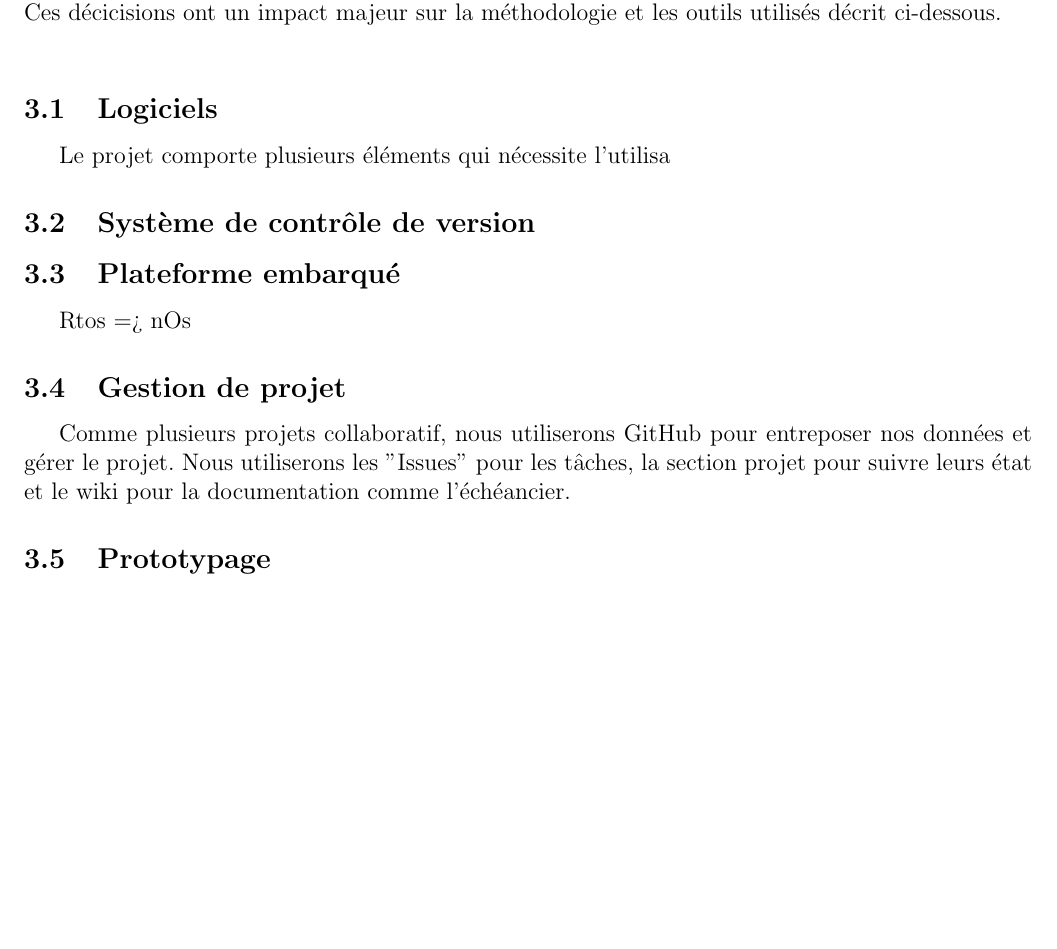
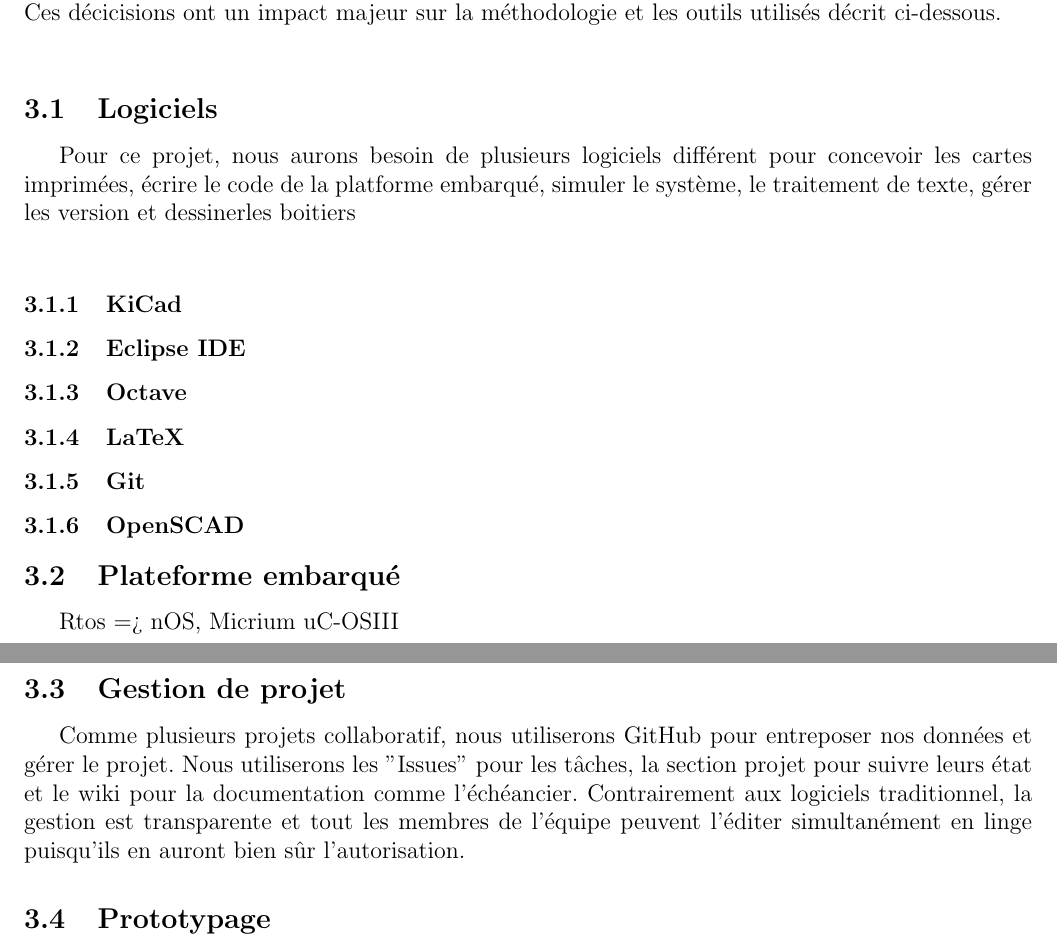
Before and after one commit to chrisdsa/BMS, a LaTeX document (DOC/Proposition de projet/Main.tex, which reads DOC/Proposition de projet/Methodologie.tex): part of page 2 of 2 before the commit and two parts of pages 2 and 3 of 3 after it, the two joined at a grey line, cut so that both start at the same text, the shorter picture padded with empty space. Compiled offline with pdfLaTeX.

Commit message:
need to complete software description

```diff
--- a/DOC/Proposition de projet/Methodologie.tex
+++ b/DOC/Proposition de projet/Methodologie.tex
@@ -3,13 +3,22 @@ L'équipe va suivre la philosophie du logiciel libre et gérer le projet comme u
 ont un impact majeur sur la méthodologie et les outils utilisés décrit ci-dessous. \\
 
 \subsection{Logiciels}
-Le projet comporte plusieurs éléments qui nécessite l'utilisa
+Pour ce projet, nous aurons besoin de plusieurs logiciels différent pour concevoir les cartes imprimées, écrire le code de la platforme embarqué, simuler le système, le traitement de texte, gérer les version et dessinerles boitiers\\
 
-\subsection{Système de contrôle de version}
+\subsubsection{KiCad}
+
+\subsubsection{Eclipse IDE}
+\subsubsection{Octave}
+\subsubsection{LaTeX}
+\subsubsection{Git}
+\subsubsection{OpenSCAD}
+
+
+
 \subsection{Plateforme embarqué}
-Rtos => nOs
+Rtos => nOS, Micrium uC-OSIII
 \subsection{Gestion de projet}
-Comme plusieurs projets collaboratif, nous utiliserons GitHub pour entreposer nos données et gérer le projet. Nous utiliserons les "Issues" pour les tâches, la section projet pour suivre leurs état et le wiki pour la documentation comme l'échéancier.
+Comme plusieurs projets collaboratif, nous utiliserons GitHub pour entreposer nos données et gérer le projet. Nous utiliserons les "Issues" pour les tâches, la section projet pour suivre leurs état et le wiki pour la documentation comme l'échéancier. Contrairement aux logiciels traditionnel, la gestion est transparente et tout les membres de l'équipe peuvent l'éditer simultanément en linge puisqu'ils en auront bien sûr l'autorisation.
 \subsection{Prototypage}
 
 \subsection{}
```
Also changed, not shown: DOC/Proposition de projet/Main.pdf.
